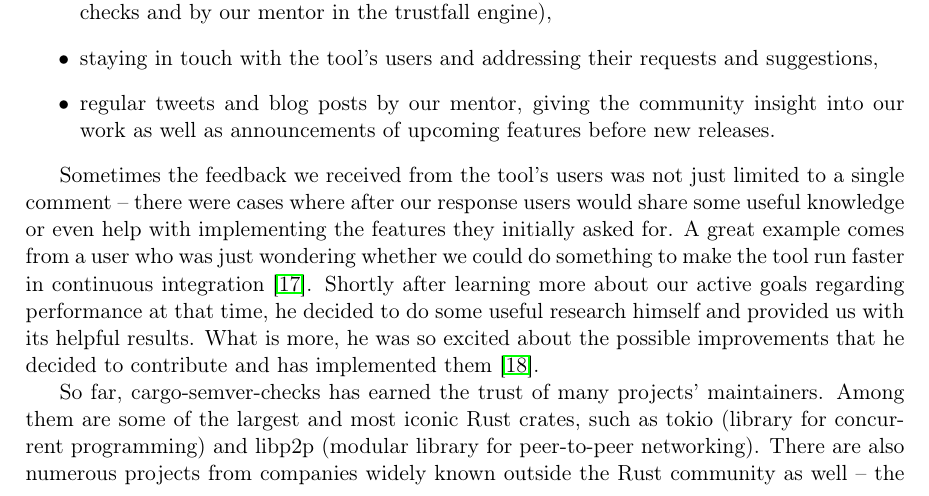
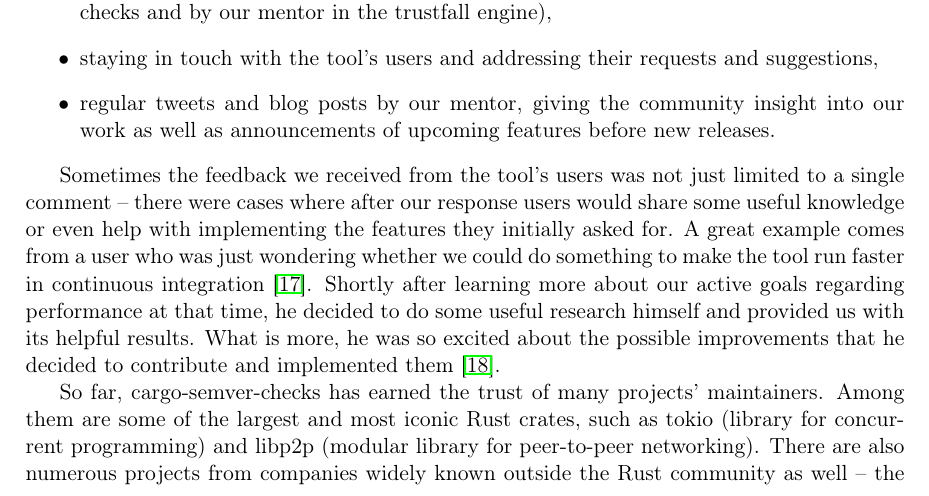
Before and after one commit to tonowak/bachelors-thesis, a LaTeX thesis (thesis-en.tex): part of page 38 of 43, cut so that both start at the same text. Compiled offline with pdfLaTeX.

Commit message:
Update thesis-en.tex
Co-authored-by: Bartosz Smolarczyk <92160712+SmolSir@users.noreply.github.com>

```diff
--- a/thesis-en.tex
+++ b/thesis-en.tex
@@ -1047,7 +1047,7 @@ comes from a user who was just wondering whether we could do something to make t
 in continuous integration \cite{make-ci-runs-faster}. Shortly after learning more about our active
 goals regarding performance at that time, he decided to do some useful research himself
 and provided us with its helpful results. What is more, he was so excited about the possible
-improvements that he decided to contribute and has implemented them \cite{user-contribution-1}.
+improvements that he decided to contribute and implemented them \cite{user-contribution-1}.
 
 So far, cargo-semver-checks has earned the trust of many projects' maintainers. Among them are some
 of the largest and most iconic Rust crates, such as tokio (library for concurrent programming)
```
